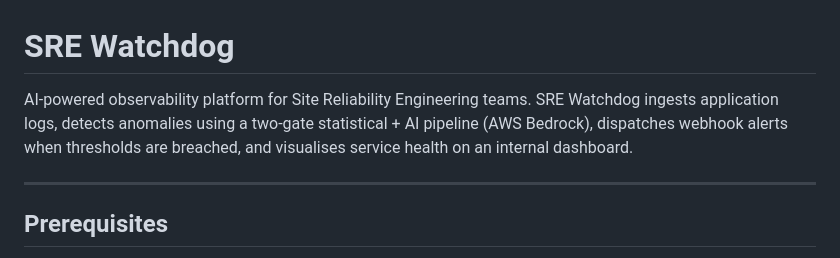
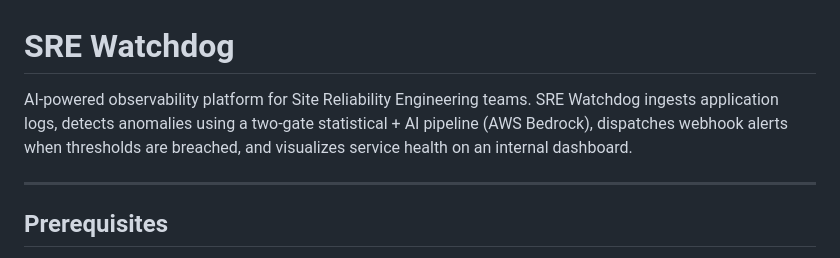
Before and after one commit to archaws25-git/sre-watchdog-andela, a Markdown page: README.md, the part around the change. GitHub-like rendering.

Commit message:
fixed typo

```diff
--- a/README.md
+++ b/README.md
@@ -1,6 +1,6 @@
 # SRE Watchdog
 
-AI-powered observability platform for Site Reliability Engineering teams. SRE Watchdog ingests application logs, detects anomalies using a two-gate statistical + AI pipeline (AWS Bedrock), dispatches webhook alerts when thresholds are breached, and visualises service health on an internal dashboard.
+AI-powered observability platform for Site Reliability Engineering teams. SRE Watchdog ingests application logs, detects anomalies using a two-gate statistical + AI pipeline (AWS Bedrock), dispatches webhook alerts when thresholds are breached, and visualizes service health on an internal dashboard.
 
 ---
 
```
